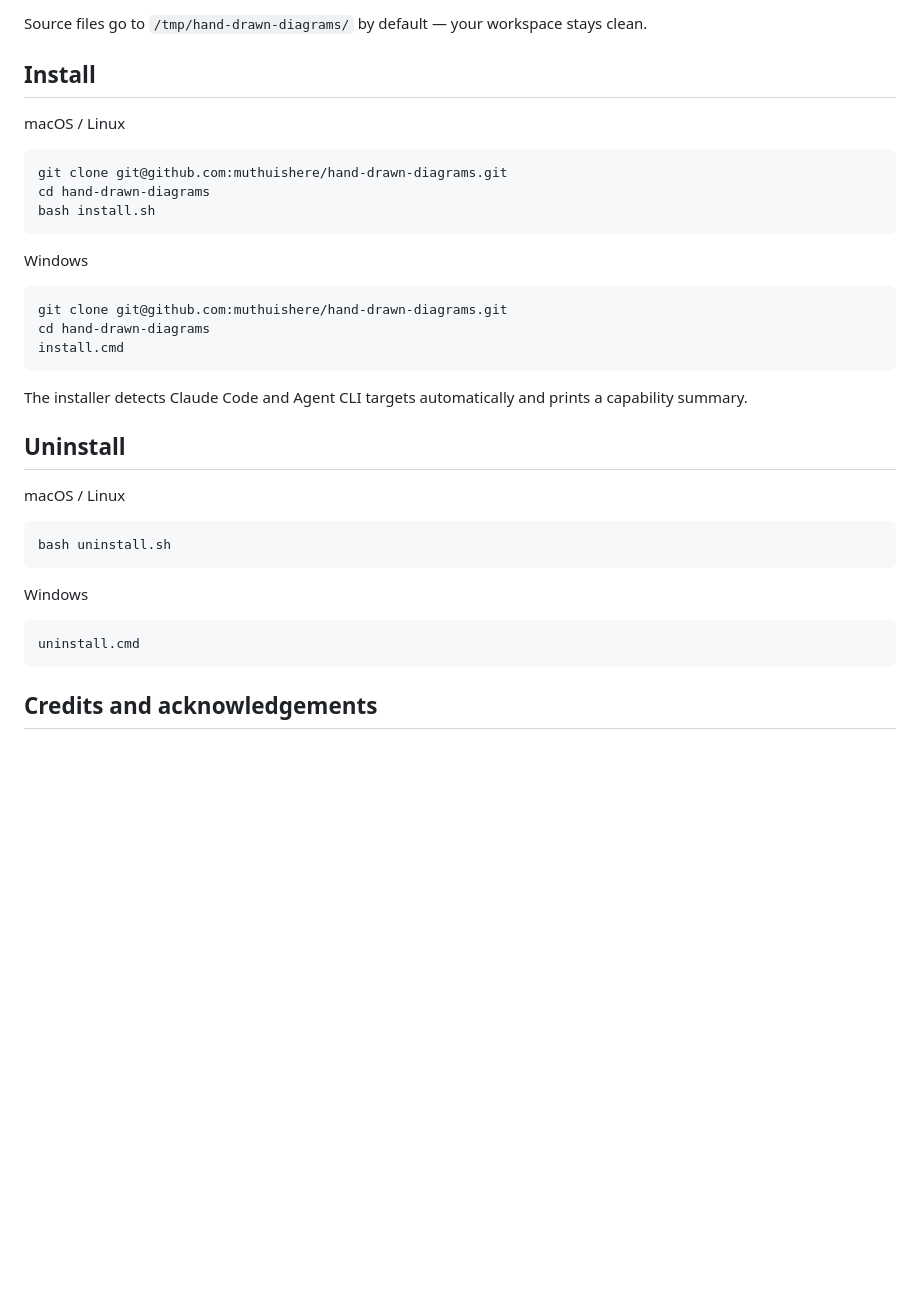
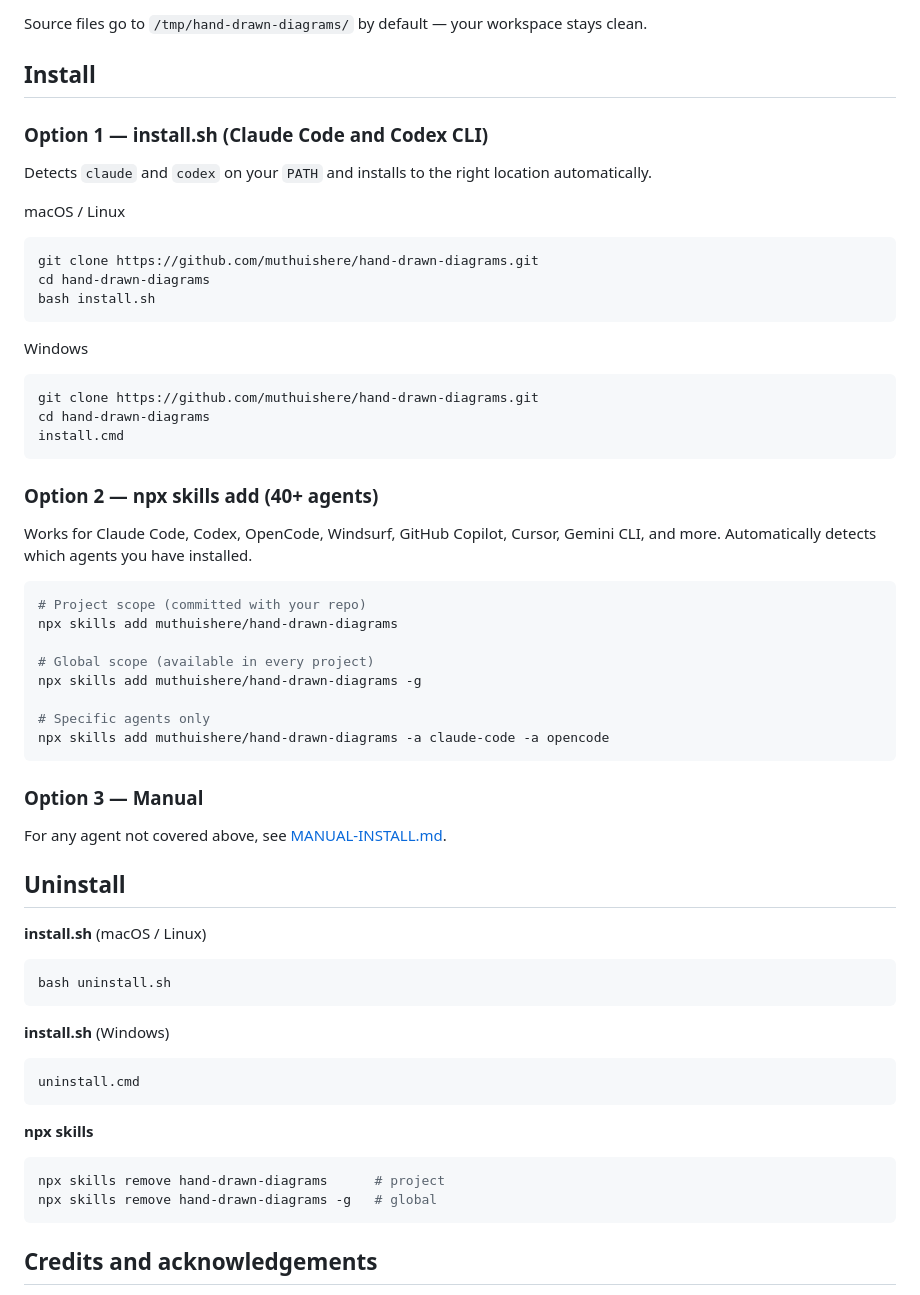
Before and after one commit to muthuishere/hand-drawn-diagrams, a Markdown page: README.md, the part around the change. Rendered like a GitHub page; blank space fills up the shorter version.

````diff
--- a/README.md
+++ b/README.md
@@ -62,10 +62,14 @@ Source files go to `/tmp/hand-drawn-diagrams/` by default — your workspace sta
 
 ## Install
 
+### Option 1 — install.sh (Claude Code and Codex CLI)
+
+Detects `claude` and `codex` on your `PATH` and installs to the right location automatically.
+
 macOS / Linux
 
 ```bash
-git clone git@github.com:muthuishere/hand-drawn-diagrams.git
+git clone https://github.com/muthuishere/hand-drawn-diagrams.git
 cd hand-drawn-diagrams
 bash install.sh
 ```
@@ -73,25 +77,49 @@ bash install.sh
 Windows
 
 ```cmd
-git clone git@github.com:muthuishere/hand-drawn-diagrams.git
+git clone https://github.com/muthuishere/hand-drawn-diagrams.git
 cd hand-drawn-diagrams
 install.cmd
 ```
 
-The installer detects Claude Code and Agent CLI targets automatically and prints a capability summary.
+### Option 2 — npx skills add (40+ agents)
+
+Works for Claude Code, Codex, OpenCode, Windsurf, GitHub Copilot, Cursor, Gemini CLI, and more. Automatically detects which agents you have installed.
+
+```bash
+# Project scope (committed with your repo)
+npx skills add muthuishere/hand-drawn-diagrams
+
+# Global scope (available in every project)
+npx skills add muthuishere/hand-drawn-diagrams -g
+
+# Specific agents only
+npx skills add muthuishere/hand-drawn-diagrams -a claude-code -a opencode
+```
+
+### Option 3 — Manual
+
+For any agent not covered above, see [MANUAL-INSTALL.md](MANUAL-INSTALL.md).
 
 ## Uninstall
 
-macOS / Linux
+**install.sh** (macOS / Linux)
 
 ```bash
 bash uninstall.sh
 ```
 
-Windows
+**install.sh** (Windows)
 
 ```cmd
 uninstall.cmd
+```
+
+**npx skills**
+
+```bash
+npx skills remove hand-drawn-diagrams      # project
+npx skills remove hand-drawn-diagrams -g   # global
 ```
 
 ## Credits and acknowledgements
````
Also changed, not shown: MANUAL-INSTALL.md (added, +71 -0 lines).
